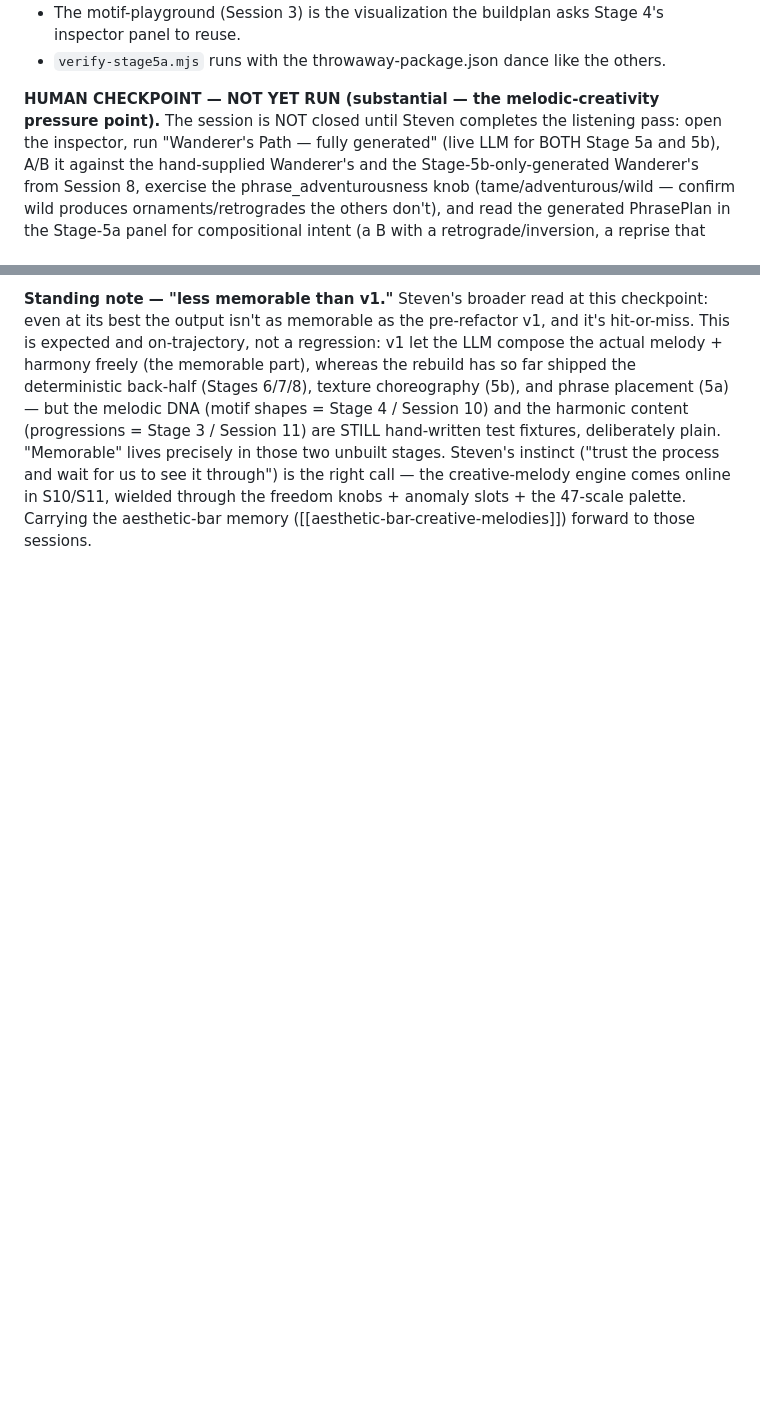
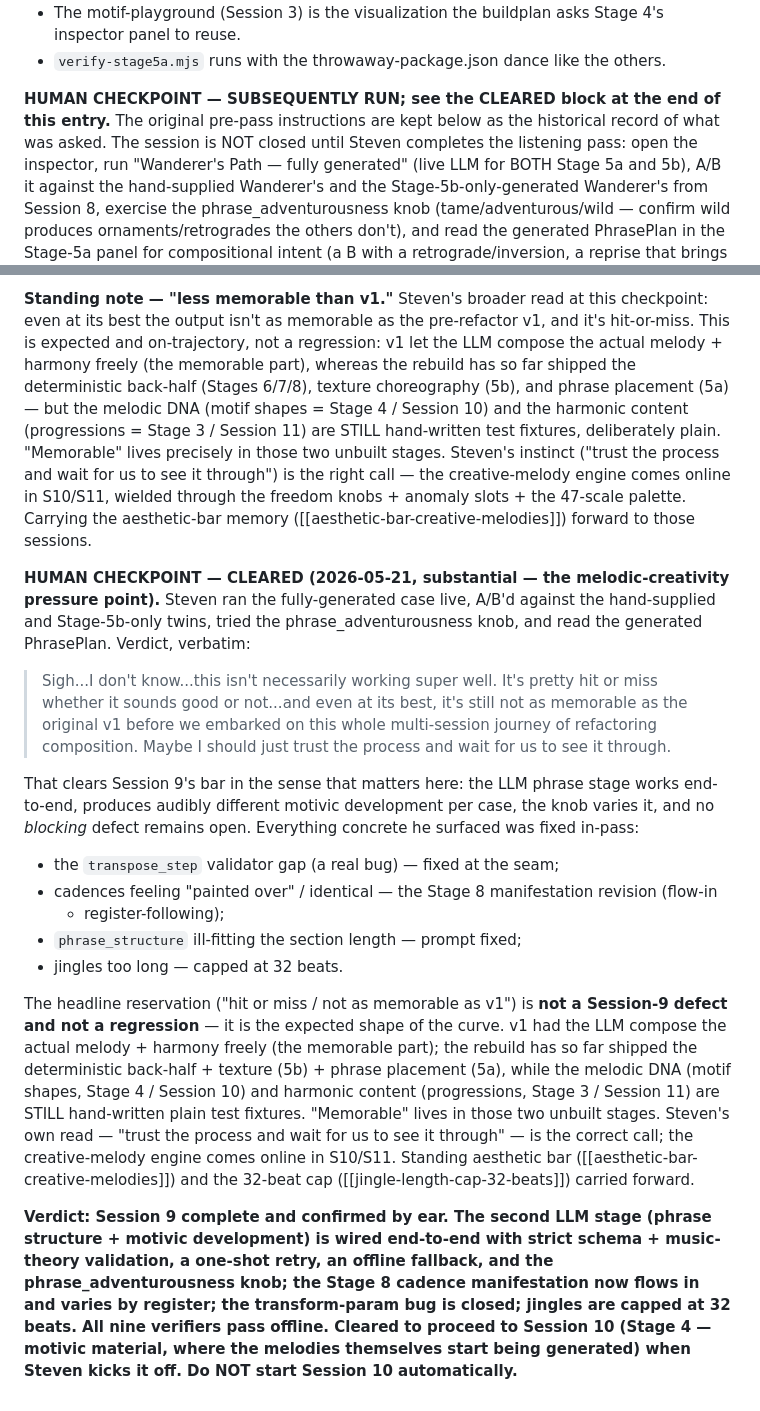
Before and after one commit to stevengizzi/eki-melo, a Markdown page: docs/buildplan-journal.md, 2 parts joined by grey strips. Rendered like a GitHub page; blank space fills up the shorter version.

Commit message:
docs(jingle): close Session 9 — human checkpoint cleared
Record Steven's verbatim verdict (hit-or-miss, not as memorable as v1,
"trust the process") and the close. Every concrete item was fixed in-pass
(transpose_step bug, cadence manifestation, phrase_structure fit, 32-beat
cap); the memorability reservation is correctly scoped to the unbuilt
Stage 4/3 (S10/S11), not a Session-9 defect. Cleared to proceed to
Session 10 when kicked off.

Co-Authored-By: Claude Opus 4.7 (1M context) <noreply@anthropic.com>

```diff
--- a/docs/buildplan-journal.md
+++ b/docs/buildplan-journal.md
@@ -2130,7 +2130,8 @@ Stage 5a phrase structure + motif placement.**
   inspector panel to reuse.
 - `verify-stage5a.mjs` runs with the throwaway-package.json dance like the others.
 
-**HUMAN CHECKPOINT — NOT YET RUN (substantial — the melodic-creativity pressure point).**
+**HUMAN CHECKPOINT — SUBSEQUENTLY RUN; see the CLEARED block at the end of this entry.**
+The original pre-pass instructions are kept below as the historical record of what was asked.
 The session is NOT closed until Steven completes the listening pass: open the inspector,
 run "Wanderer's Path — fully generated" (live LLM for BOTH Stage 5a and 5b), A/B it against
 the hand-supplied Wanderer's and the Stage-5b-only-generated Wanderer's from Session 8,
@@ -2294,3 +2295,41 @@ lives precisely in those two unbuilt stages. Steven's instinct ("trust the proce
 for us to see it through") is the right call — the creative-melody engine comes online in
 S10/S11, wielded through the freedom knobs + anomaly slots + the 47-scale palette. Carrying
 the aesthetic-bar memory ([[aesthetic-bar-creative-melodies]]) forward to those sessions.
+
+**HUMAN CHECKPOINT — CLEARED (2026-05-21, substantial — the melodic-creativity pressure
+point).** Steven ran the fully-generated case live, A/B'd against the hand-supplied and
+Stage-5b-only twins, tried the phrase_adventurousness knob, and read the generated PhrasePlan.
+Verdict, verbatim:
+
+> Sigh...I don't know...this isn't necessarily working super well. It's pretty hit or miss
+> whether it sounds good or not...and even at its best, it's still not as memorable as the
+> original v1 before we embarked on this whole multi-session journey of refactoring
+> composition. Maybe I should just trust the process and wait for us to see it through.
+
+That clears Session 9's bar in the sense that matters here: the LLM phrase stage works
+end-to-end, produces audibly different motivic development per case, the knob varies it, and
+no *blocking* defect remains open. Everything concrete he surfaced was fixed in-pass:
+- the `transpose_step` validator gap (a real bug) — fixed at the seam;
+- cadences feeling "painted over" / identical — the Stage 8 manifestation revision (flow-in
+  + register-following);
+- `phrase_structure` ill-fitting the section length — prompt fixed;
+- jingles too long — capped at 32 beats.
+
+The headline reservation ("hit or miss / not as memorable as v1") is **not a Session-9 defect
+and not a regression** — it is the expected shape of the curve. v1 had the LLM compose the
+actual melody + harmony freely (the memorable part); the rebuild has so far shipped the
+deterministic back-half + texture (5b) + phrase placement (5a), while the melodic DNA (motif
+shapes, Stage 4 / Session 10) and harmonic content (progressions, Stage 3 / Session 11) are
+STILL hand-written plain test fixtures. "Memorable" lives in those two unbuilt stages. Steven's
+own read — "trust the process and wait for us to see it through" — is the correct call; the
+creative-melody engine comes online in S10/S11. Standing aesthetic bar
+([[aesthetic-bar-creative-melodies]]) and the 32-beat cap ([[jingle-length-cap-32-beats]])
+carried forward.
+
+**Verdict: Session 9 complete and confirmed by ear. The second LLM stage (phrase structure +
+motivic development) is wired end-to-end with strict schema + music-theory validation, a
+one-shot retry, an offline fallback, and the phrase_adventurousness knob; the Stage 8 cadence
+manifestation now flows in and varies by register; the transform-param bug is closed; jingles
+are capped at 32 beats. All nine verifiers pass offline. Cleared to proceed to Session 10
+(Stage 4 — motivic material, where the melodies themselves start being generated) when Steven
+kicks it off. Do NOT start Session 10 automatically.**
```
